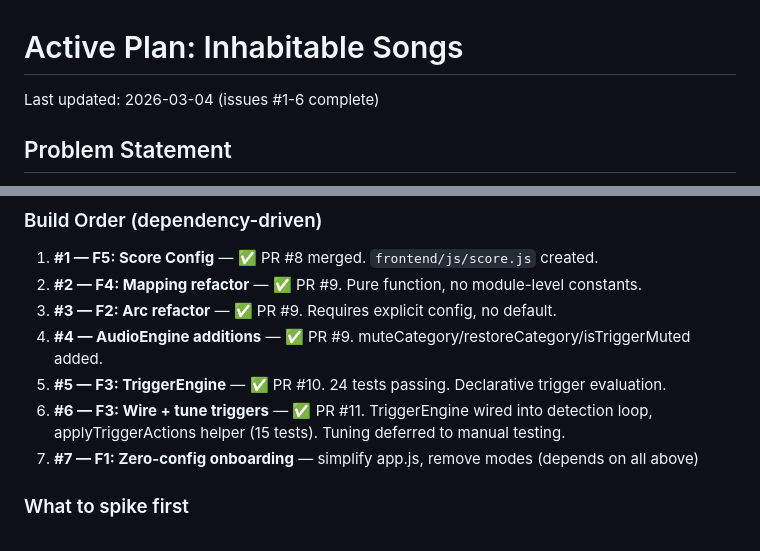
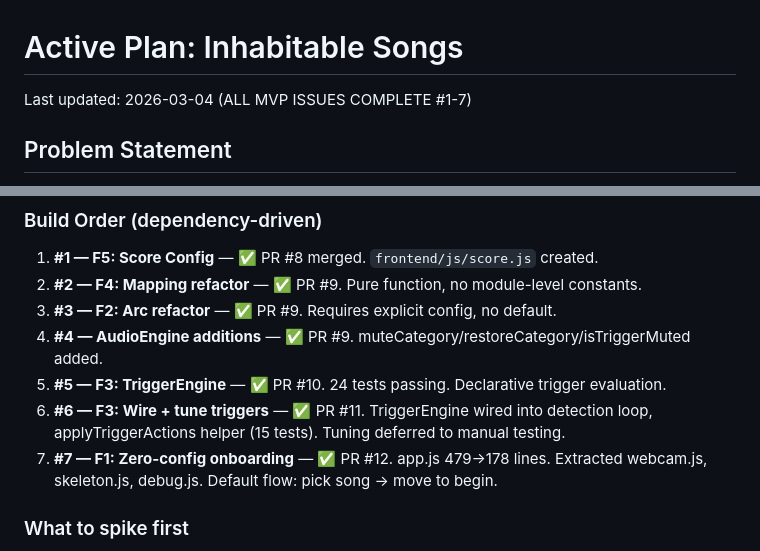
Before and after one commit to meninoebom/song-space, a Markdown page: .llm/active-plan.md, 2 parts joined by grey strips. Drawn GitHub-style.

```diff
--- a/.llm/active-plan.md
+++ b/.llm/active-plan.md
@@ -1,5 +1,5 @@
 # Active Plan: Inhabitable Songs
-Last updated: 2026-03-04 (issues #1-6 complete)
+Last updated: 2026-03-04 (ALL MVP ISSUES COMPLETE #1-7)
 
 ## Problem Statement
 Song Space works but doesn't teach visitors what it responds to — new users see a webcam and hear music but don't discover the cause-and-effect relationship between their body and the song.
@@ -228,7 +228,7 @@ TriggerEngine is the only genuinely new module. ✓
 4. **#4 — AudioEngine additions** — ✅ PR #9. muteCategory/restoreCategory/isTriggerMuted added.
 5. **#5 — F3: TriggerEngine** — ✅ PR #10. 24 tests passing. Declarative trigger evaluation.
 6. **#6 — F3: Wire + tune triggers** — ✅ PR #11. TriggerEngine wired into detection loop, applyTriggerActions helper (15 tests). Tuning deferred to manual testing.
-7. **#7 — F1: Zero-config onboarding** — simplify app.js, remove modes (depends on all above)
+7. **#7 — F1: Zero-config onboarding** — ✅ PR #12. app.js 479→178 lines. Extracted webcam.js, skeleton.js, debug.js. Default flow: pick song → move to begin.
 
 ### What to spike first
 If the trigger *feel* is uncertain, spike F3 with one hardcoded trigger before building the full declarative system. Validate the timing feels musical, then generalize.
```
Also changed, not shown: .llm/raw-learnings.md (+22 -0 lines).
